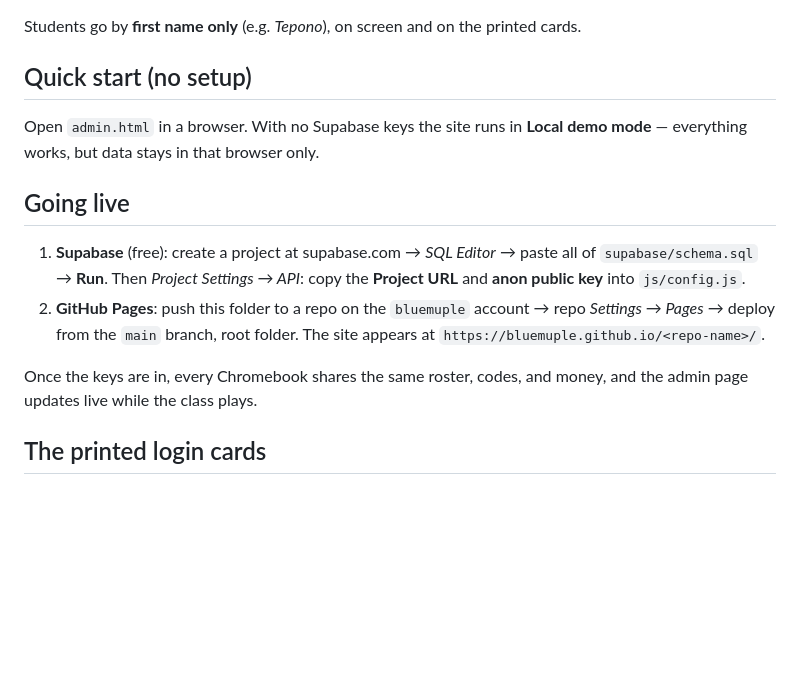
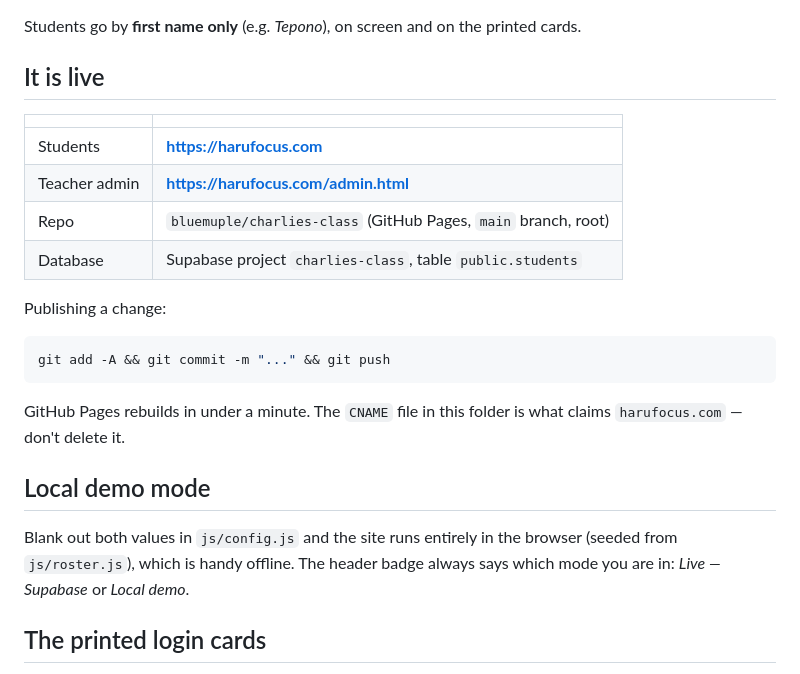
Before and after one commit to bluemuple/charlies-class, a Markdown page: README.md, the part around the change. Rendered like a GitHub page; blank space fills up the shorter version.

Commit message:
README: document the live setup at harufocus.com
Co-Authored-By: Claude Fable 5 <noreply@anthropic.com>

````diff
--- a/README.md
+++ b/README.md
@@ -20,22 +20,29 @@ A class website for Year 6/7 maths games, built to run free on **GitHub Pages**
 Students go by **first name only** (e.g. *Tepono*), on screen and on the
 printed cards.
 
-## Quick start (no setup)
+## It is live
 
-Open `admin.html` in a browser. With no Supabase keys the site runs in
-**Local demo mode** — everything works, but data stays in that browser only.
+| | |
+| --- | --- |
+| Students | **https://harufocus.com** |
+| Teacher admin | **https://harufocus.com/admin.html** |
+| Repo | `bluemuple/charlies-class` (GitHub Pages, `main` branch, root) |
+| Database | Supabase project `charlies-class`, table `public.students` |
 
-## Going live
+Publishing a change:
 
-1. **Supabase** (free): create a project at supabase.com → *SQL Editor* →
-   paste all of `supabase/schema.sql` → **Run**. Then *Project Settings → API*:
-   copy the **Project URL** and **anon public key** into `js/config.js`.
-2. **GitHub Pages**: push this folder to a repo on the `bluemuple` account →
-   repo *Settings → Pages* → deploy from the `main` branch, root folder.
-   The site appears at `https://bluemuple.github.io/<repo-name>/`.
+```bash
+git add -A && git commit -m "..." && git push
+```
 
-Once the keys are in, every Chromebook shares the same roster, codes, and
-money, and the admin page updates live while the class plays.
+GitHub Pages rebuilds in under a minute. The `CNAME` file in this folder is
+what claims `harufocus.com` — don't delete it.
+
+## Local demo mode
+
+Blank out both values in `js/config.js` and the site runs entirely in the
+browser (seeded from `js/roster.js`), which is handy offline. The header badge
+always says which mode you are in: *Live — Supabase* or *Local demo*.
 
 ## The printed login cards
 
````
